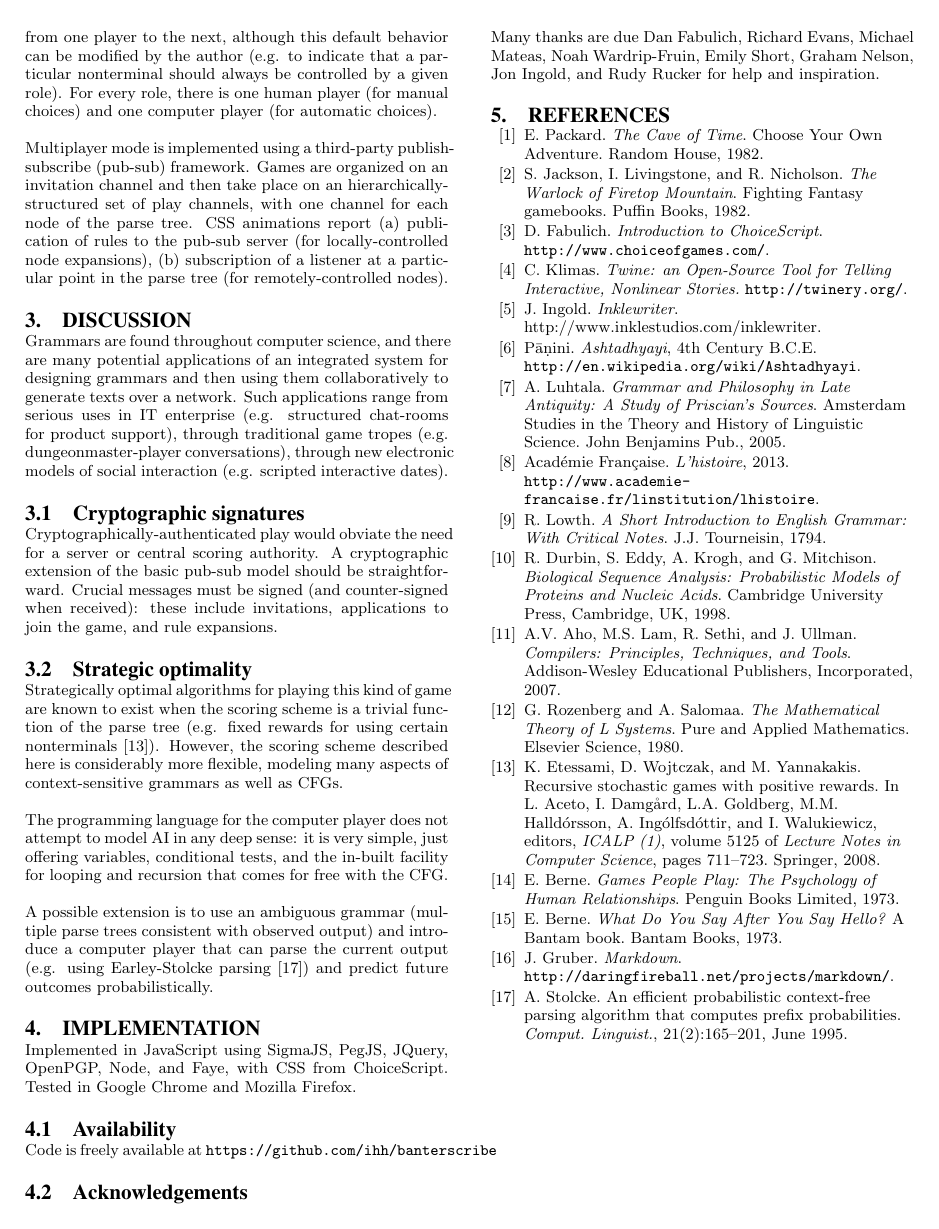
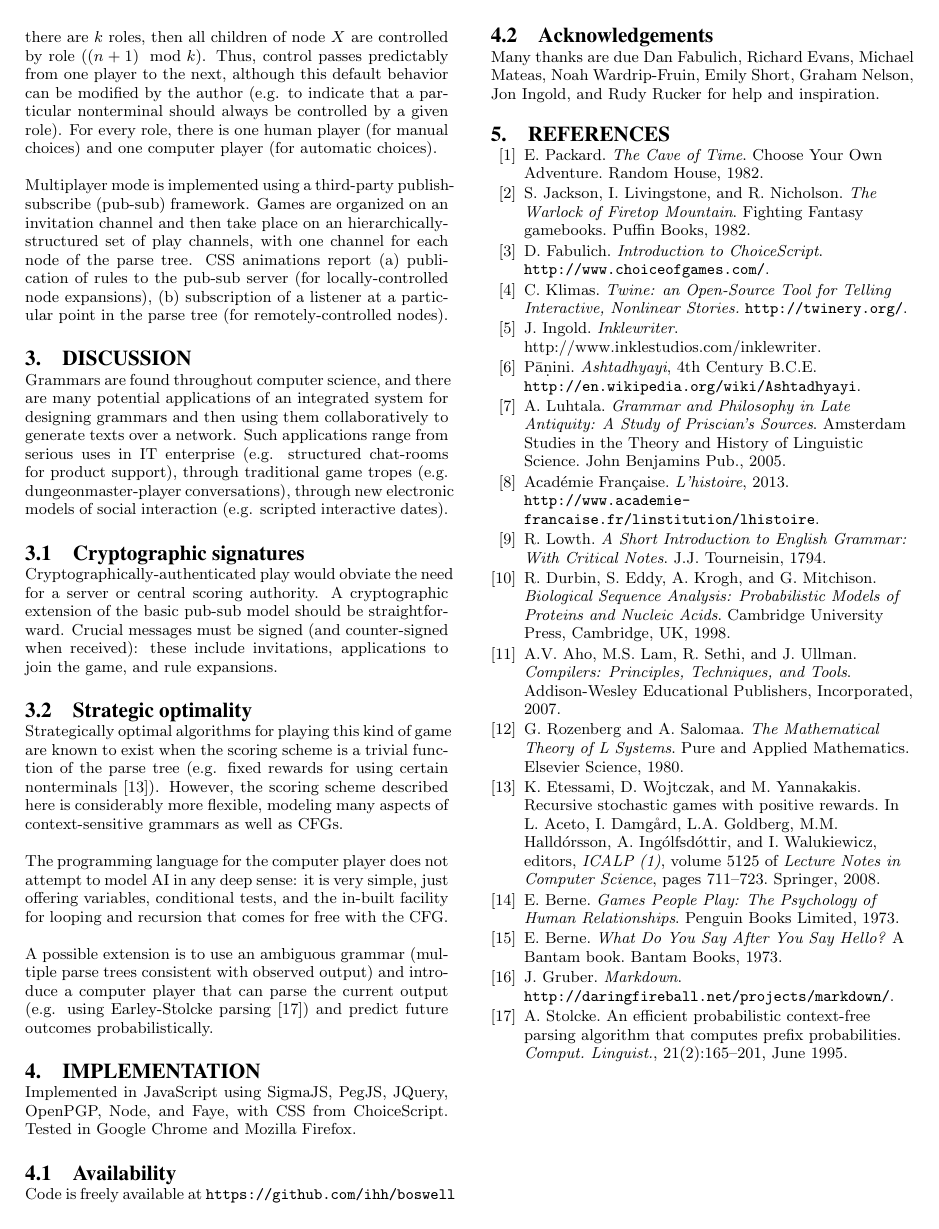
Before and after one commit to ihh/boswell, a LaTeX paper (doc/latex/lwpaper.tex): page 4 of 4. Compiled offline with pdfLaTeX.

Commit message:
a-tidyin

```diff
--- a/doc/latex/lwpaper.tex
+++ b/doc/latex/lwpaper.tex
@@ -333,7 +336,7 @@ Tested in Google Chrome and Mozilla Firefox.
 \subsection{Availability}
 
 Code is freely available at
-{\tt https://github.com/ihh/banterscribe}
+{\tt https://github.com/ihh/boswell}
 
 
 \subsection{Acknowledgements}
```
Also changed, not shown: doc/latex/lwpaper.pdf, doc/latex/lwpaper.tex (9 more changed lines).
